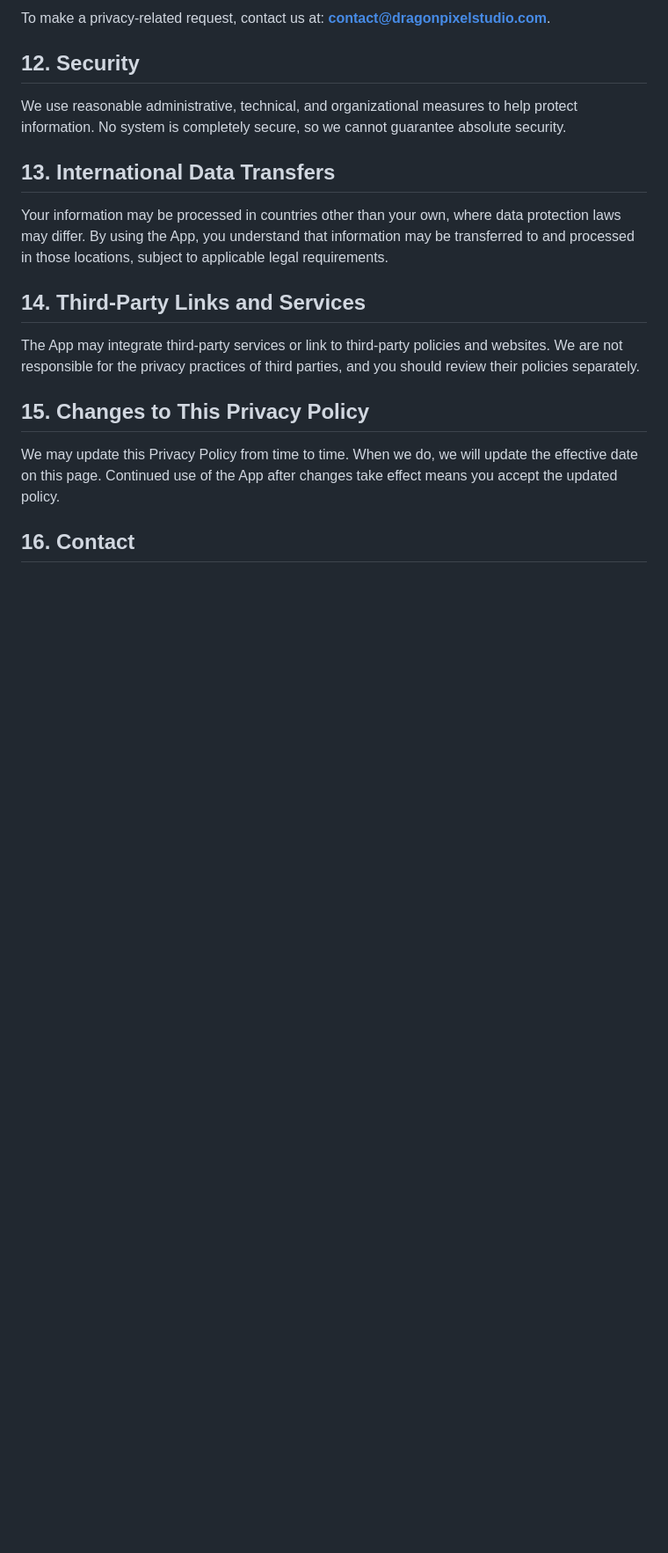
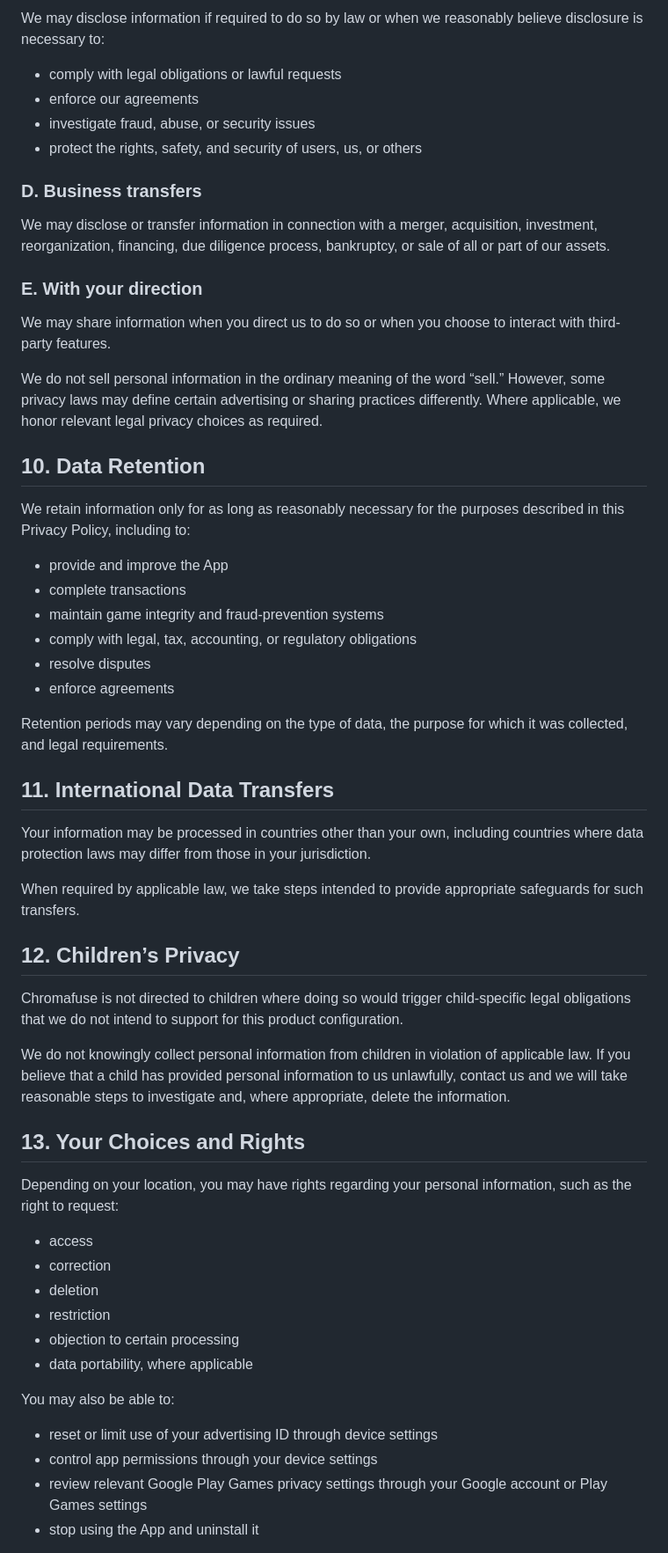
Before and after one commit to willwie007/chromafuse-privacy, a Markdown page: chromafuse_privacy_policy.md, the part around one of its changes. Shown at 88% size. Drawn GitHub-style; blank space fills up the shorter version.

```diff
--- a/chromafuse_privacy_policy.md
+++ b/chromafuse_privacy_policy.md
@@ -79,20 +178,57 @@ Depending on your location, you may have rights to request access, correction, d
 
-To make a privacy-related request, contact us at: **contact@dragonpixelstudio.com**.
+We may disclose information if required to do so by law or when we reasonably believe disclosure is necessary to:
+- comply with legal obligations or lawful requests
+- enforce our agreements
+- investigate fraud, abuse, or security issues
+- protect the rights, safety, and security of users, us, or others
 
-## 12. Security
+### D. Business transfers
 
-We use reasonable administrative, technical, and organizational measures to help protect information. No system is completely secure, so we cannot guarantee absolute security.
+We may disclose or transfer information in connection with a merger, acquisition, investment, reorganization, financing, due diligence process, bankruptcy, or sale of all or part of our assets.
 
-## 13. International Data Transfers
+### E. With your direction
 
-Your information may be processed in countries other than your own, where data protection laws may differ. By using the App, you understand that information may be transferred to and processed in those locations, subject to applicable legal requirements.
+We may share information when you direct us to do so or when you choose to interact with third-party features.
 
-## 14. Third-Party Links and Services
+We do not sell personal information in the ordinary meaning of the word “sell.” However, some privacy laws may define certain advertising or sharing practices differently. Where applicable, we honor relevant legal privacy choices as required.
 
-The App may integrate third-party services or link to third-party policies and websites. We are not responsible for the privacy practices of third parties, and you should review their policies separately.
+## 10. Data Retention
 
-## 15. Changes to This Privacy Policy
+We retain information only for as long as reasonably necessary for the purposes described in this Privacy Policy, including to:
+- provide and improve the App
+- complete transactions
+- maintain game integrity and fraud-prevention systems
+- comply with legal, tax, accounting, or regulatory obligations
+- resolve disputes
+- enforce agreements
 
-We may update this Privacy Policy from time to time. When we do, we will update the effective date on this page. Continued use of the App after changes take effect means you accept the updated policy.
+Retention periods may vary depending on the type of data, the purpose for which it was collected, and legal requirements.
 
-## 16. Contact
+## 11. International Data Transfers
+
+Your information may be processed in countries other than your own, including countries where data protection laws may differ from those in your jurisdiction.
+
+When required by applicable law, we take steps intended to provide appropriate safeguards for such transfers.
+
+## 12. Children’s Privacy
+
+Chromafuse is not directed to children where doing so would trigger child-specific legal obligations that we do not intend to support for this product configuration.
+
+We do not knowingly collect personal information from children in violation of applicable law. If you believe that a child has provided personal information to us unlawfully, contact us and we will take reasonable steps to investigate and, where appropriate, delete the information.
+
+## 13. Your Choices and Rights
+
+Depending on your location, you may have rights regarding your personal information, such as the right to request:
+- access
+- correction
+- deletion
+- restriction
+- objection to certain processing
+- data portability, where applicable
+
+You may also be able to:
+- reset or limit use of your advertising ID through device settings
+- control app permissions through your device settings
+- review relevant Google Play Games privacy settings through your Google account or Play Games settings
+- stop using the App and uninstall it
+
```
Also changed, not shown: other parts of chromafuse_privacy_policy.md (+179 -46 lines).
